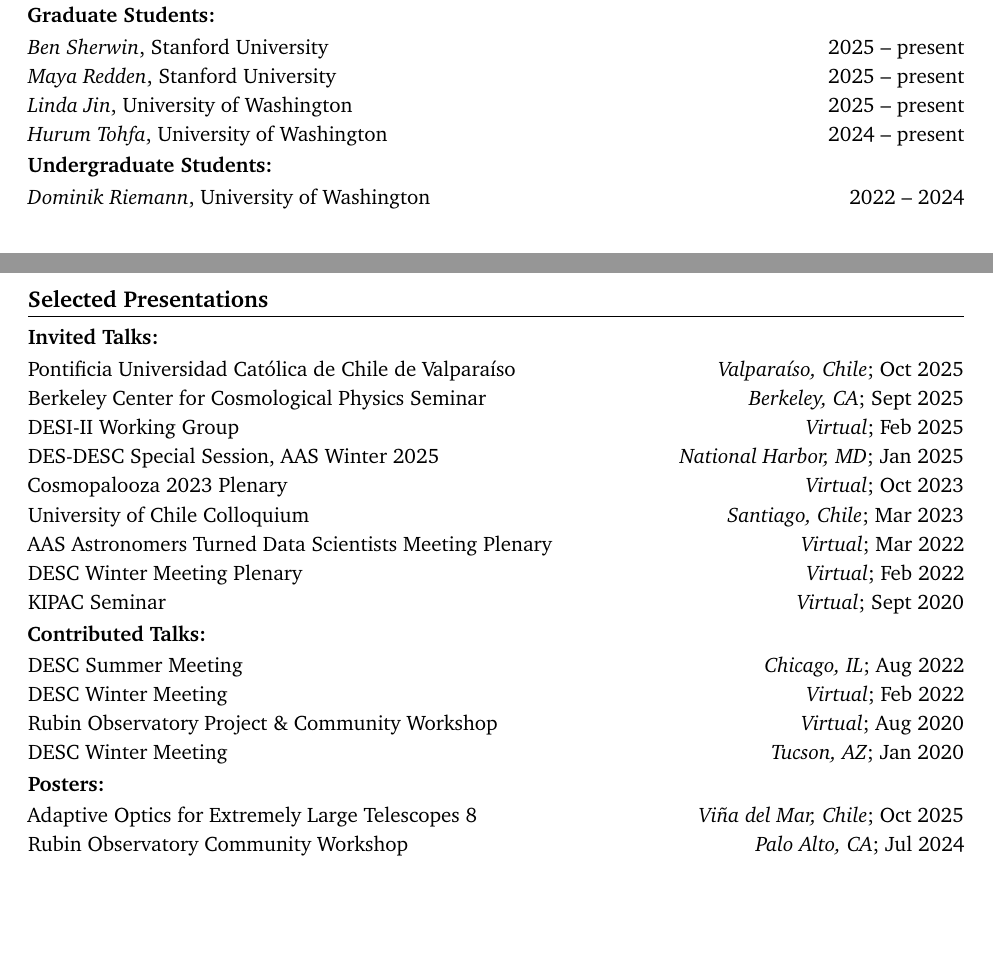
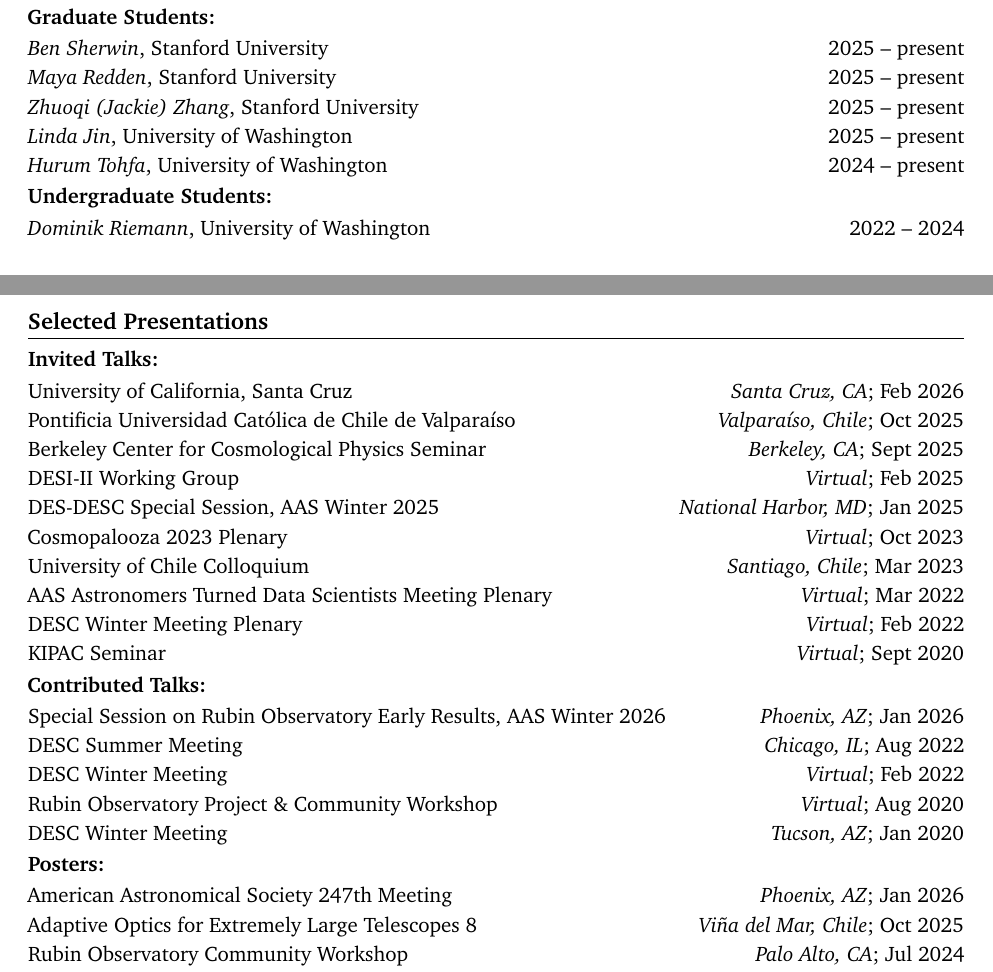
Before and after one commit to jfcrenshaw/cv, a LaTeX CV (cv.tex, which reads sections/presentations.tex, sections/students.tex): two parts of pages 2 and 3 of 4, joined at a grey line, cut so that both start at the same text, the shorter picture padded with empty space. Compiled offline with pdfLaTeX.

Commit message:
New student; AAS and KITP meetings

```diff
--- a/sections/presentations.tex
+++ b/sections/presentations.tex
@@ -2,6 +2,7 @@
 
 \textbf{Invited Talks:}
 \begin{itemize}
+    \item University of California, Santa Cruz \hfill \textit{Santa Cruz, CA}; Feb 2026
     \item Pontificia Universidad Católica de Chile de Valparaíso \hfill \textit{Valpara\'iso, Chile}; Oct 2025
     \item Berkeley Center for Cosmological Physics Seminar \hfill \textit{Berkeley, CA}; Sept 2025
     \item DESI-II Working Group \hfill \textit{Virtual}; Feb 2025
@@ -15,6 +16,7 @@
 
 \textbf{Contributed Talks:}
 \begin{itemize}
+    \item Special Session on Rubin Observatory Early Results, AAS Winter 2026 \hfill \textit{Phoenix, AZ}; Jan 2026
     \item DESC Summer Meeting \hfill \textit{Chicago, IL}; Aug 2022
     \item DESC Winter Meeting \hfill \textit{Virtual}; Feb 2022
     \item Rubin Observatory Project \& Community Workshop \hfill \textit{Virtual}; Aug 2020
@@ -23,6 +25,7 @@
 
 \textbf{Posters:}
 \begin{itemize}
+    \item American Astronomical Society 247th Meeting \hfill \textit{Phoenix, AZ}; Jan 2026
     \item Adaptive Optics for Extremely Large Telescopes 8 \hfill \textit{Vi\~{n}a del Mar, Chile}; Oct 2025
     \item Rubin Observatory Community Workshop \hfill \textit{Palo Alto, CA}; Jul 2024
     \item American Astronomical Society 241st Meeting \hfill \textit{Seattle, WA}; Jan 2023
--- a/sections/students.tex
+++ b/sections/students.tex
@@ -4,6 +4,7 @@
 \begin{itemize}
     \item \textit{Ben Sherwin}, Stanford University \hfill 2025 -- present
     \item \textit{Maya Redden}, Stanford University \hfill 2025 -- present
+    \item \textit{Zhuoqi (Jackie) Zhang}, Stanford University \hfill 2025 -- present
     \item \textit{Linda Jin}, University of Washington \hfill 2025 -- present
     \item \textit{Hurum Tohfa}, University of Washington \hfill 2024 -- present
 \end{itemize}
```
Also changed, not shown: sections/conferences.tex (+2 -0 lines).
